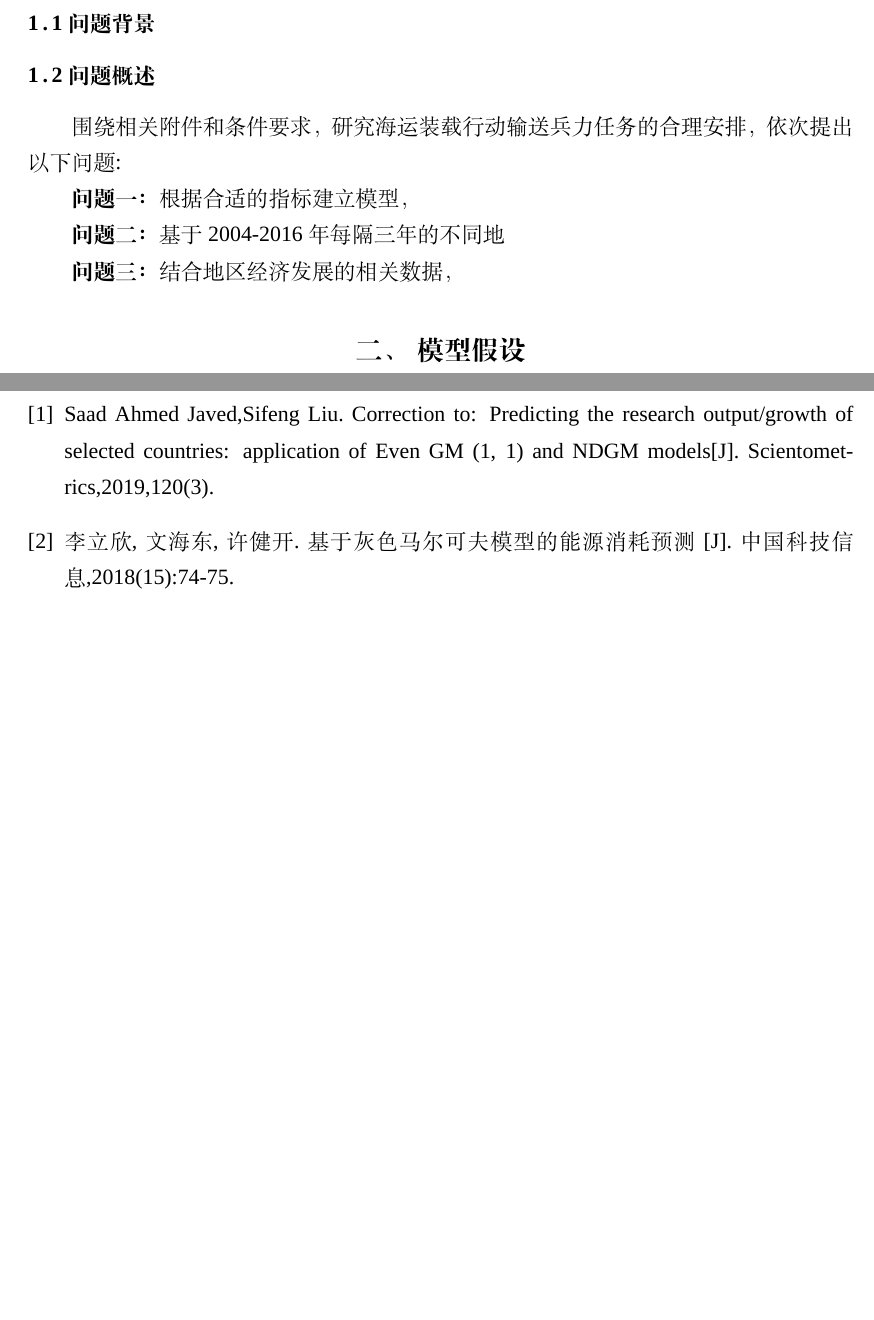
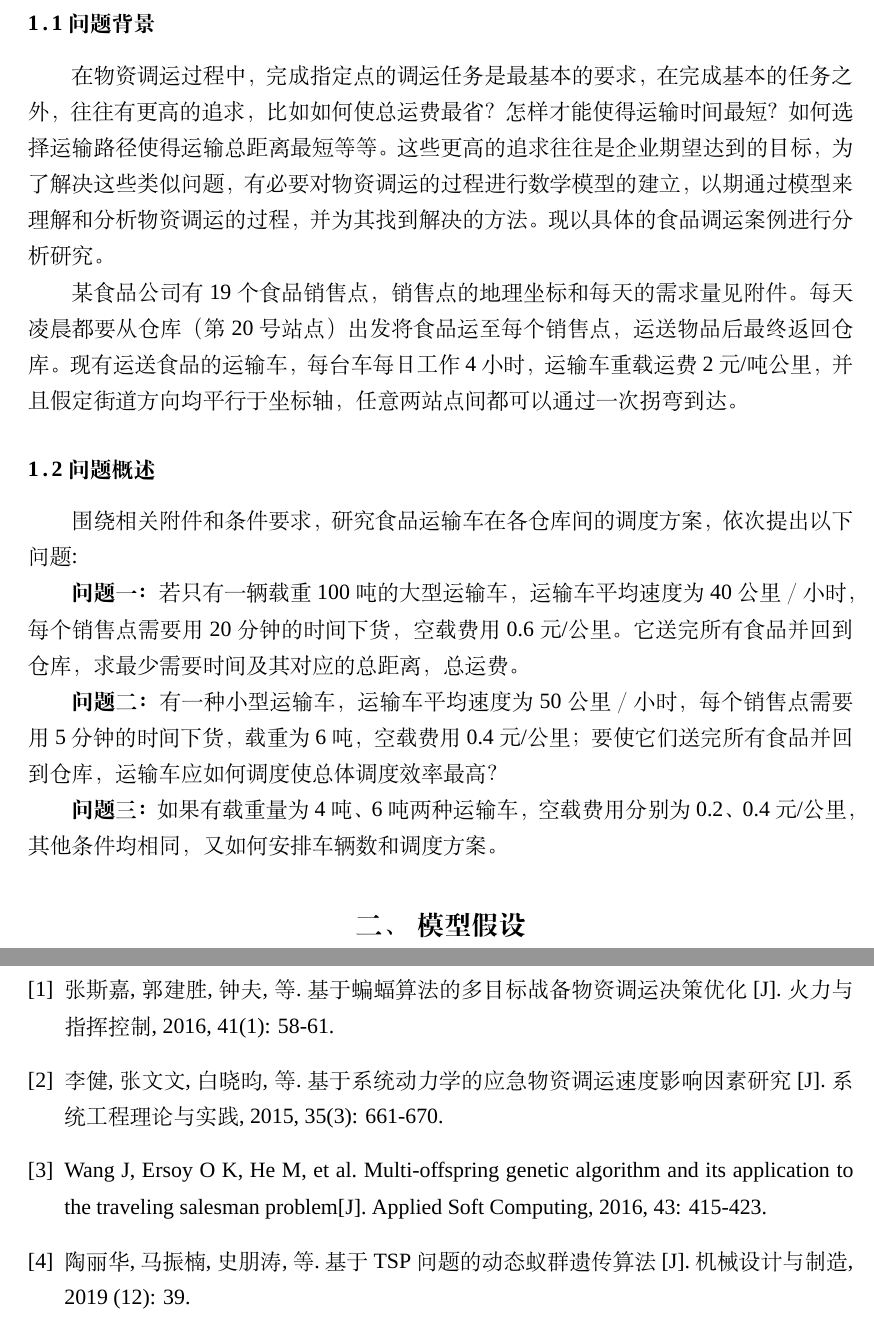
Before and after one commit to zichuan-liu/WHUT_CUMCM20, a LaTeX document (选拔赛/demo.tex): two parts of pages 2 and 5 of 6, joined at a grey line, cut so that both start at the same text, the shorter picture padded with empty space. Compiled offline with XeLaTeX; a missing font is replaced by an installed copy or a similar font.

Commit message:
问题重述

```diff
--- a/选拔赛/demo.tex
+++ b/选拔赛/demo.tex
@@ -32,19 +32,26 @@
 
 	\section{问题重述}
 	\subsection{问题背景}
+   在物资调运过程中，完成指定点的调运任务是最基本
+   的要求，在完成基本的任务之外，往往有更高的追求，比如
+   如何使总运费最省？怎样才能使得运输时间最短？如何选
+   择运输路径使得运输总距离最短等等。这些更高的追求往
+   往是企业期望达到的目标，为了解决这些类似问题，有必
+   要对物资调运的过程进行数学模型的建立，以期通过模型
+   来理解和分析物资调运的过程，并为其找到解决的方法。
+   现以具体的食品调运案例进行分析研究。
+
+    某食品公司有19个食品销售点，销售点的地理坐标和每天的需求量见附件。每天凌晨都要从仓库（第20号站点）出发将食品运至每个销售点，运送物品后最终返回仓库。现有运送食品的运输车，每台车每日工作 4小时，运输车重载运费2元/吨公里，并且假定街道方向均平行于坐标轴，任意两站点间都可以通过一次拐弯到达。
+
+	\subsection{问题概述}
+    围绕相关附件和条件要求，研究食品运输车在各仓库间的调度方案，依次提出以下问题:
 
 
+	\textbf{问题一：}若只有一辆载重100吨的大型运输车，运输车平均速度为40公里／小时，每个销售点需要用20分钟的时间下货，空载费用0.6元/公里。它送完所有食品并回到仓库，求最少需要时间及其对应的总距离，总运费。
 
+	\textbf{问题二：}有一种小型运输车，运输车平均速度为50公里／小时，每个销售点需要用5分钟的时间下货，载重为6吨，空载费用0.4元/公里；要使它们送完所有食品并回到仓库，运输车应如何调度使总体调度效率最高？
 
-	\subsection{问题概述}
-    围绕相关附件和条件要求，研究海运装载行动输送兵力任务的合理安排，依次提出以下问题:
-
-
-	\textbf{问题一：}根据合适的指标建立模型，
-
-	\textbf{问题二：}基于2004-2016年每隔三年的不同地
-
-	\textbf{问题三：}结合地区经济发展的相关数据，
+	\textbf{问题三：}如果有载重量为4吨、6吨两种运输车，空载费用分别为0.2、0.4元/公里，其他条件均相同，又如何安排车辆数和调度方案。
 
 
 	\section{模型假设}
@@ -147,8 +154,10 @@
 %	%参考文献添加到wenxian.bib里，再引用
 %
 \begin{thebibliography}{9}%宽度9
-	\bibitem{bib:one}Saad Ahmed Javed,Sifeng Liu. Correction to: Predicting the research output/growth of selected countries: application of Even GM (1, 1) and NDGM models[J]. Scientometrics,2019,120(3).
-	\bibitem{bib:2}李立欣,文海东,许健开.基于灰色马尔可夫模型的能源消耗预测[J].中国科技信息,2018(15):74-75.
+	\bibitem{bib:one}张斯嘉, 郭建胜, 钟夫, 等. 基于蝙蝠算法的多目标战备物资调运决策优化[J]. 火力与指挥控制, 2016, 41(1): 58-61.
+	\bibitem{bib:2}李健, 张文文, 白晓昀, 等. 基于系统动力学的应急物资调运速度影响因素研究[J]. 系统工程理论与实践, 2015, 35(3): 661-670.
+	\bibitem{3}Wang J, Ersoy O K, He M, et al. Multi-offspring genetic algorithm and its application to the traveling salesman problem[J]. Applied Soft Computing, 2016, 43: 415-423.
+	\bibitem{4}陶丽华, 马振楠, 史朋涛, 等. 基于 TSP 问题的动态蚁群遗传算法[J]. 机械设计与制造, 2019 (12): 39.
 \end{thebibliography}
 
 	\newpage
```
Also changed, not shown: 选拔赛/demo.pdf, 5 other files.
